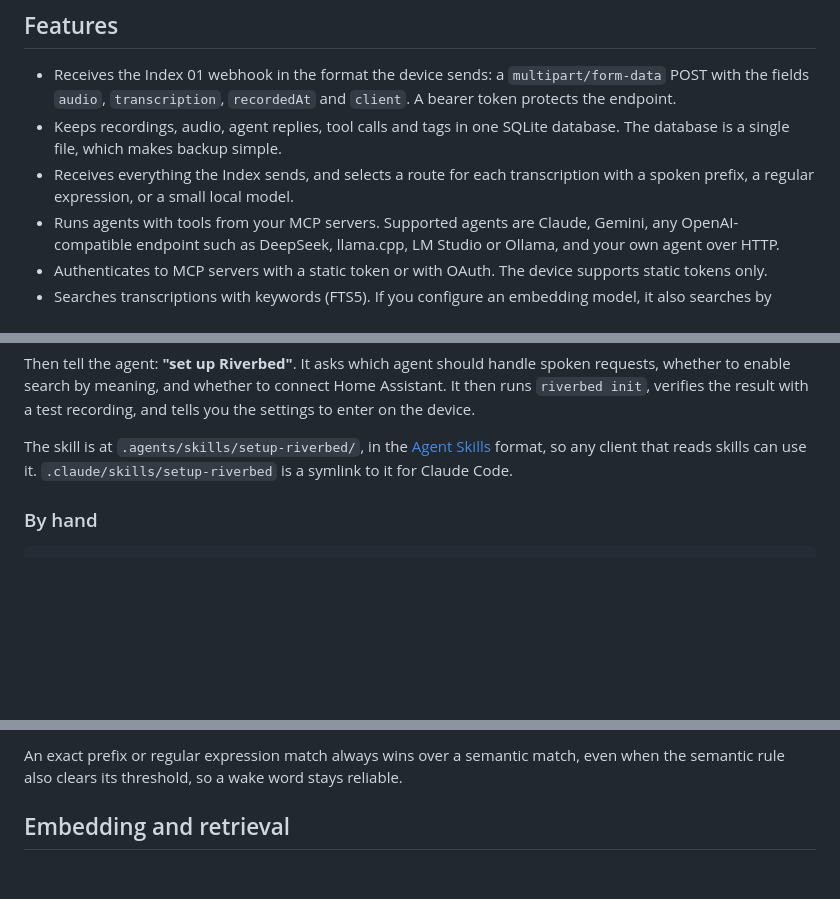
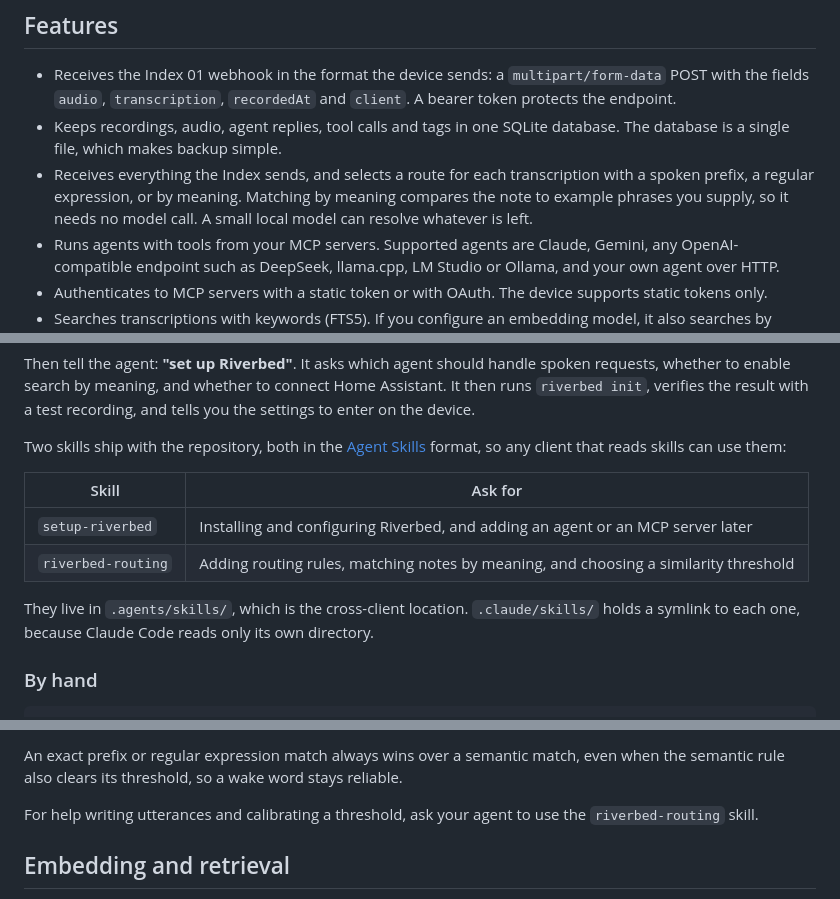
Before and after one commit to justintout/riverbed, a Markdown page: README.md, 3 parts joined by grey strips. Rendered like a GitHub page; blank space fills up the shorter version.

Commit message:
doc: list matching by meaning and both skills in the README
The Routing section and the commands table described semantic rules, but
the feature list still named only prefixes, regular expressions and a
local model, and the riverbed-routing skill was not mentioned anywhere.

The feature list now says what matching by meaning does and that it needs
no model call. Quick start lists both skills in a table and explains why
.agents/skills holds the real directory while .claude/skills holds
symlinks.

```diff
--- a/README.md
+++ b/README.md
@@ -18,9 +18,10 @@ require another service at run time.
   and `client`. A bearer token protects the endpoint.
 - Keeps recordings, audio, agent replies, tool calls and tags in one SQLite
   database. The database is a single file, which makes backup simple.
-- Receives everything the Index sends, and selects a route for each
-  transcription with a spoken prefix, a regular expression, or a small local
-  model.
+- Receives everything the Index sends, and selects a route for each transcription
+  with a spoken prefix, a regular expression, or by meaning. Matching by meaning
+  compares the note to example phrases you supply, so it needs no model call. A
+  small local model can resolve whatever is left.
 - Runs agents with tools from your MCP servers. Supported agents are Claude,
   Gemini, any OpenAI-compatible endpoint such as DeepSeek, llama.cpp, LM Studio or
   Ollama, and your own agent over HTTP.
@@ -53,9 +54,18 @@ requests, whether to enable search by meaning, and whether to connect Home
 Assistant. It then runs `riverbed init`, verifies the result with a test recording,
 and tells you the settings to enter on the device.
 
-The skill is at `.agents/skills/setup-riverbed/`, in the
+Two skills ship with the repository, both in the
 [Agent Skills](https://agentskills.io) format, so any client that reads skills can
-use it. `.claude/skills/setup-riverbed` is a symlink to it for Claude Code.
+use them:
+
+| Skill | Ask for |
+| --- | --- |
+| `setup-riverbed` | Installing and configuring Riverbed, and adding an agent or an MCP server later |
+| `riverbed-routing` | Adding routing rules, matching notes by meaning, and choosing a similarity threshold |
+
+They live in `.agents/skills/`, which is the cross-client location.
+`.claude/skills/` holds a symlink to each one, because Claude Code reads only its
+own directory.
 
 ### By hand
 
@@ -209,6 +219,9 @@ against a calendar rule and fell through to the journal; adding the example
 
 An exact prefix or regular expression match always wins over a semantic match, even
 when the semantic rule also clears its threshold, so a wake word stays reliable.
+
+For help writing utterances and calibrating a threshold, ask your agent to use the
+`riverbed-routing` skill.
 
 ## Embedding and retrieval
 
```
